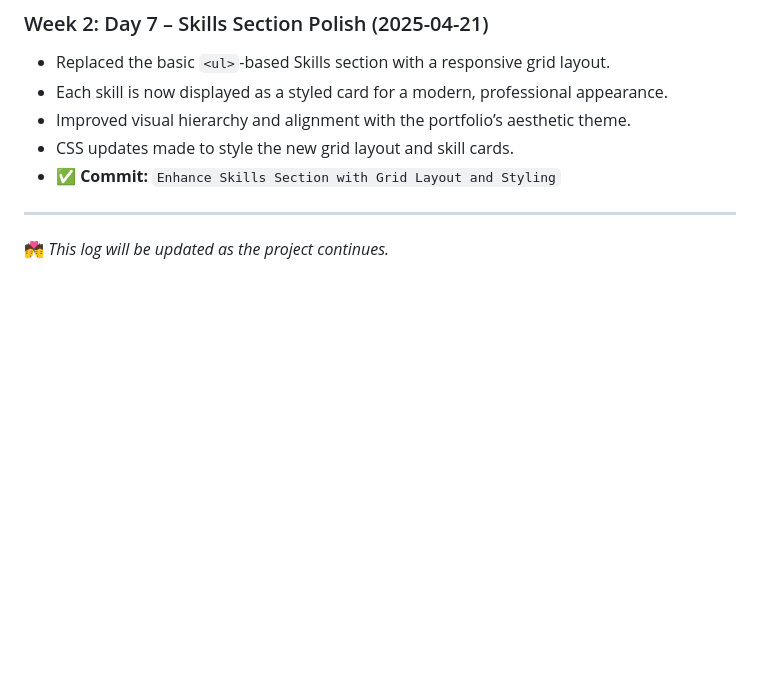
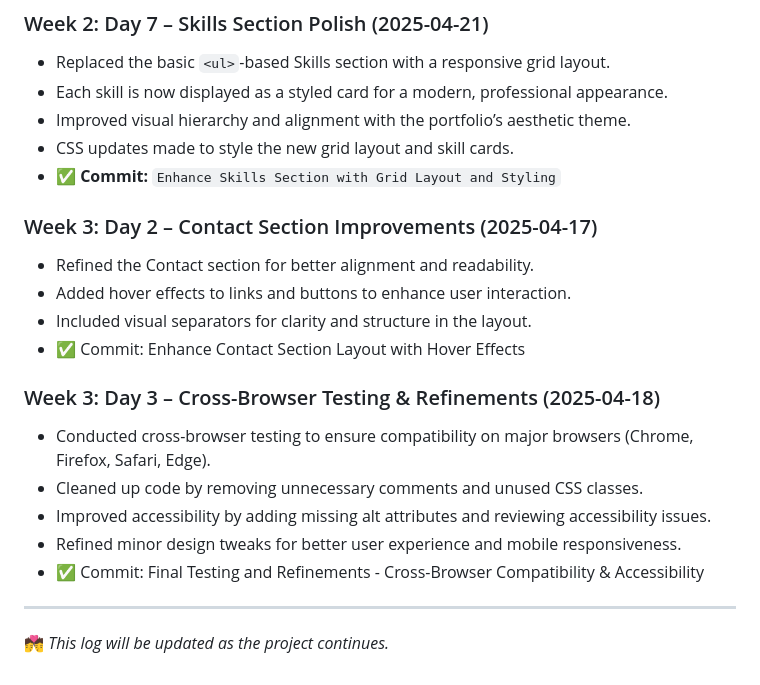
Before and after one commit to shreesh-pandey/My-Portfolio, a Markdown page: project-log.md, the part around the change. GitHub-like rendering; blank space fills up the shorter version.

```diff
--- a/project-log.md
+++ b/project-log.md
@@ -81,6 +81,18 @@ The project follows a structured weekly timeline for gradual and focused develop
 - CSS updates made to style the new grid layout and skill cards.
 - ✅ **Commit:** `Enhance Skills Section with Grid Layout and Styling`
 
+### Week 3: Day 2 – Contact Section Improvements (2025-04-17)
+- Refined the Contact section for better alignment and readability.
+- Added hover effects to links and buttons to enhance user interaction.
+- Included visual separators for clarity and structure in the layout.
+- ✅ Commit: Enhance Contact Section Layout with Hover Effects
+
+### Week 3: Day 3 – Cross-Browser Testing & Refinements (2025-04-18)
+- Conducted cross-browser testing to ensure compatibility on major browsers (Chrome, Firefox, Safari, Edge).
+- Cleaned up code by removing unnecessary comments and unused CSS classes.
+- Improved accessibility by adding missing alt attributes and reviewing accessibility issues.
+- Refined minor design tweaks for better user experience and mobile responsiveness.
+- ✅ Commit: Final Testing and Refinements - Cross-Browser Compatibility & Accessibility
 ---
 
 
```
